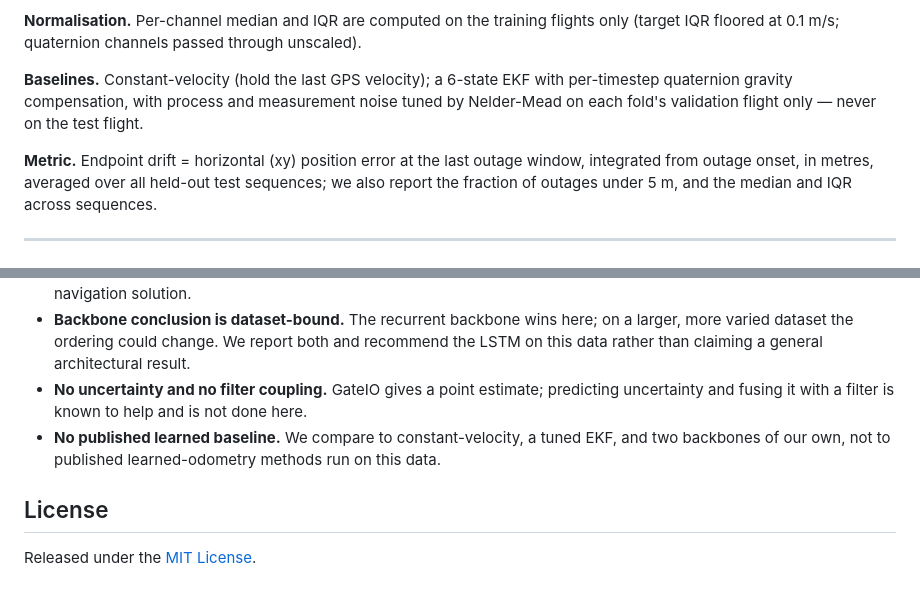
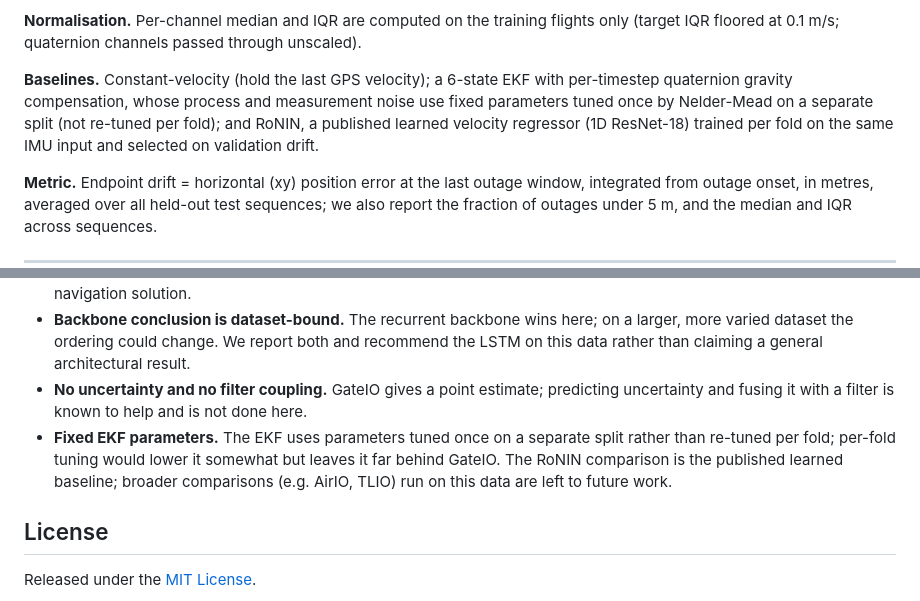
Before and after one commit to nandini1612/gateio, a Markdown page: README.md, 2 parts joined by grey strips. Rendered like a GitHub page.

```diff
--- a/README.md
+++ b/README.md
@@ -160,8 +181,10 @@ across splits**, so there is no train/test leakage.
 (target IQR floored at 0.1 m/s; quaternion channels passed through unscaled).
 
 **Baselines.** Constant-velocity (hold the last GPS velocity); a 6-state EKF with
-per-timestep quaternion gravity compensation, with process and measurement noise tuned
-by Nelder-Mead on each fold's validation flight only — never on the test flight.
+per-timestep quaternion gravity compensation, whose process and measurement noise use
+fixed parameters tuned once by Nelder-Mead on a separate split (not re-tuned per fold);
+and RoNIN, a published learned velocity regressor (1D ResNet-18) trained per fold on the
+same IMU input and selected on validation drift.
 
 **Metric.** Endpoint drift = horizontal (xy) position error at the last outage window,
 integrated from outage onset, in metres, averaged over all held-out test sequences; we
@@ -248,8 +271,10 @@ island site. Two flights (gnss03, island_gnss03) carry most of the turning. Sequ
   this data rather than claiming a general architectural result.
 - **No uncertainty and no filter coupling.** GateIO gives a point estimate; predicting
   uncertainty and fusing it with a filter is known to help and is not done here.
-- **No published learned baseline.** We compare to constant-velocity, a tuned EKF, and two
-  backbones of our own, not to published learned-odometry methods run on this data.
+- **Fixed EKF parameters.** The EKF uses parameters tuned once on a separate split rather
+  than re-tuned per fold; per-fold tuning would lower it somewhat but leaves it far behind
+  GateIO. The RoNIN comparison is the published learned baseline; broader comparisons (e.g.
+  AirIO, TLIO) run on this data are left to future work.
 
 ## License
 
```
Also changed, not shown: other parts of README.md (+28 -7 lines), paper/gateio_v2_preprint.md (+20 -10 lines), results/figures/fig_lofo.png, results/figures/fig_perfold.png (added), 5 other files.
